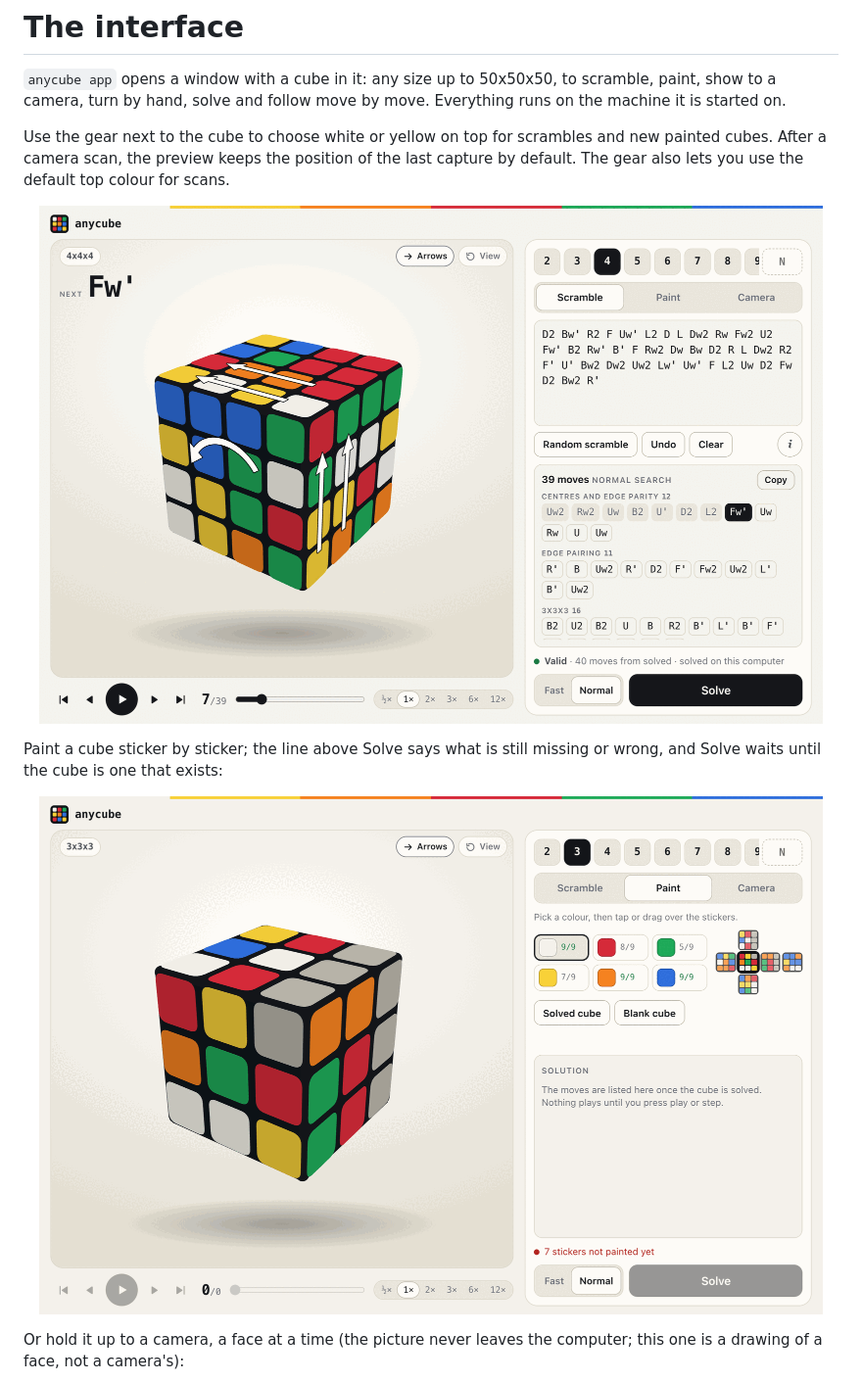
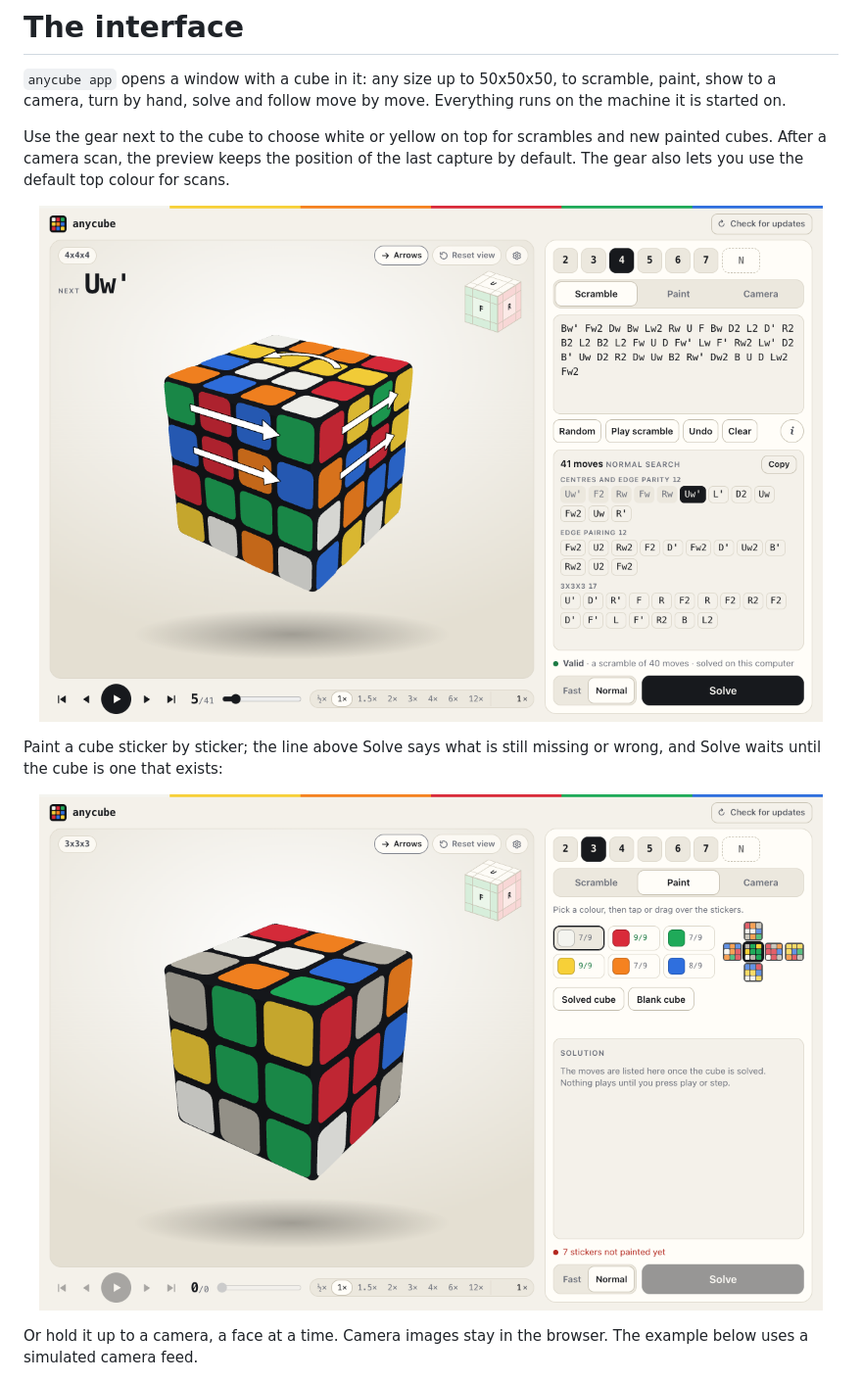
Before and after one commit to Horia73/anycube, a Markdown page: app/README.md, the part around one of its changes. Shown at 98% size. GitHub-like rendering; pictures changed too: docs/interface-paint.png, docs/interface.png.

Commit message:
Refresh the README screenshots

```diff
--- a/app/README.md
+++ b/app/README.md
@@ -20,7 +20,7 @@ missing or wrong, and Solve waits until the cube is one that exists:
   <img src="../docs/interface-paint.png" width="800" alt="Paint: a 3x3x3 with seven stickers not painted yet">
 </p>
 
-Or hold it up to a camera, a face at a time (the picture never leaves the
-computer; this one is a drawing of a face, not a camera's):
+Or hold it up to a camera, a face at a time. Camera images stay in the
+browser. The example below uses a simulated camera feed.
 
 <p align="center">
```
Also changed, not shown: other parts of app/README.md (+2 -2 lines), README.md (+1 -1 lines), docs/interface-camera.png.
